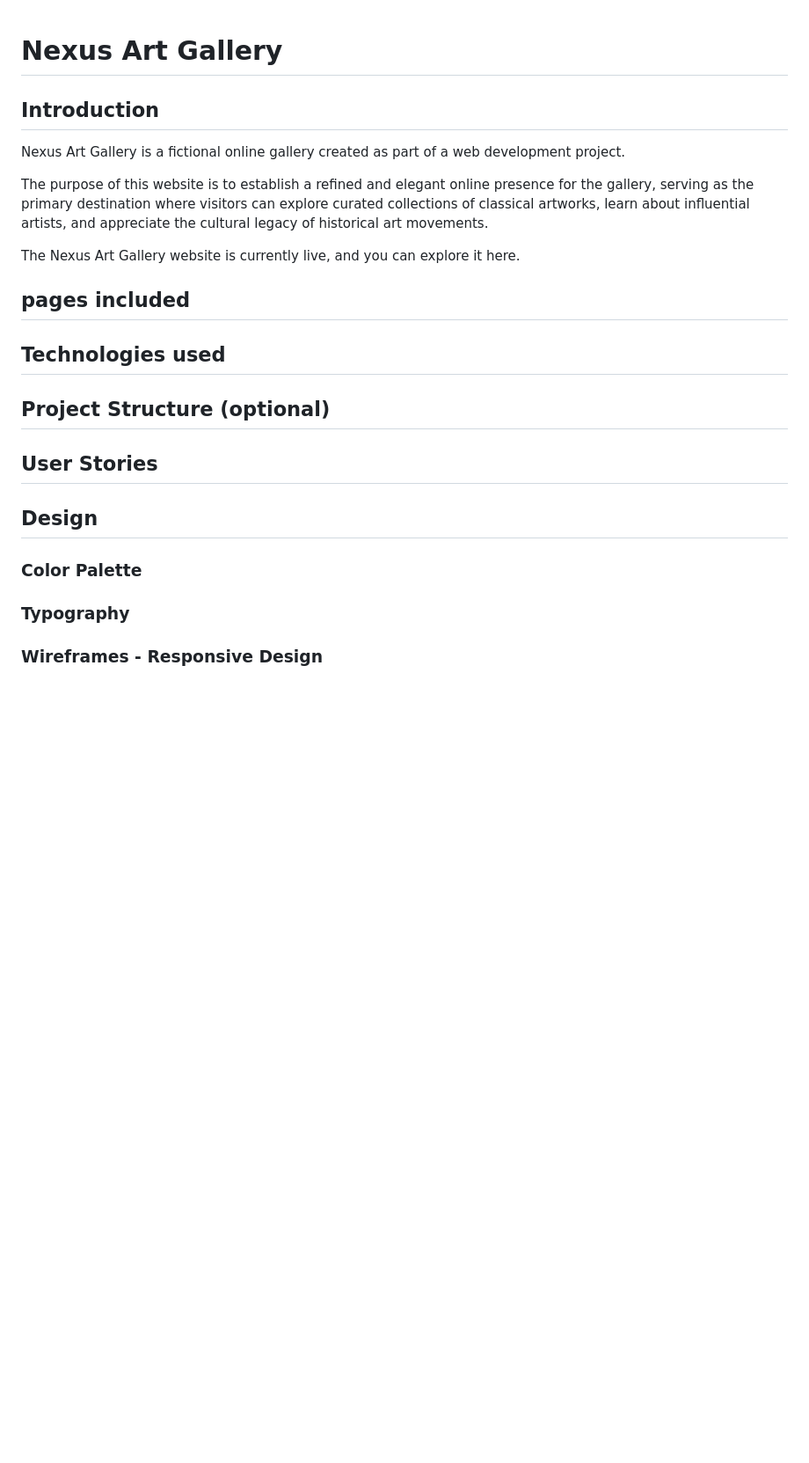
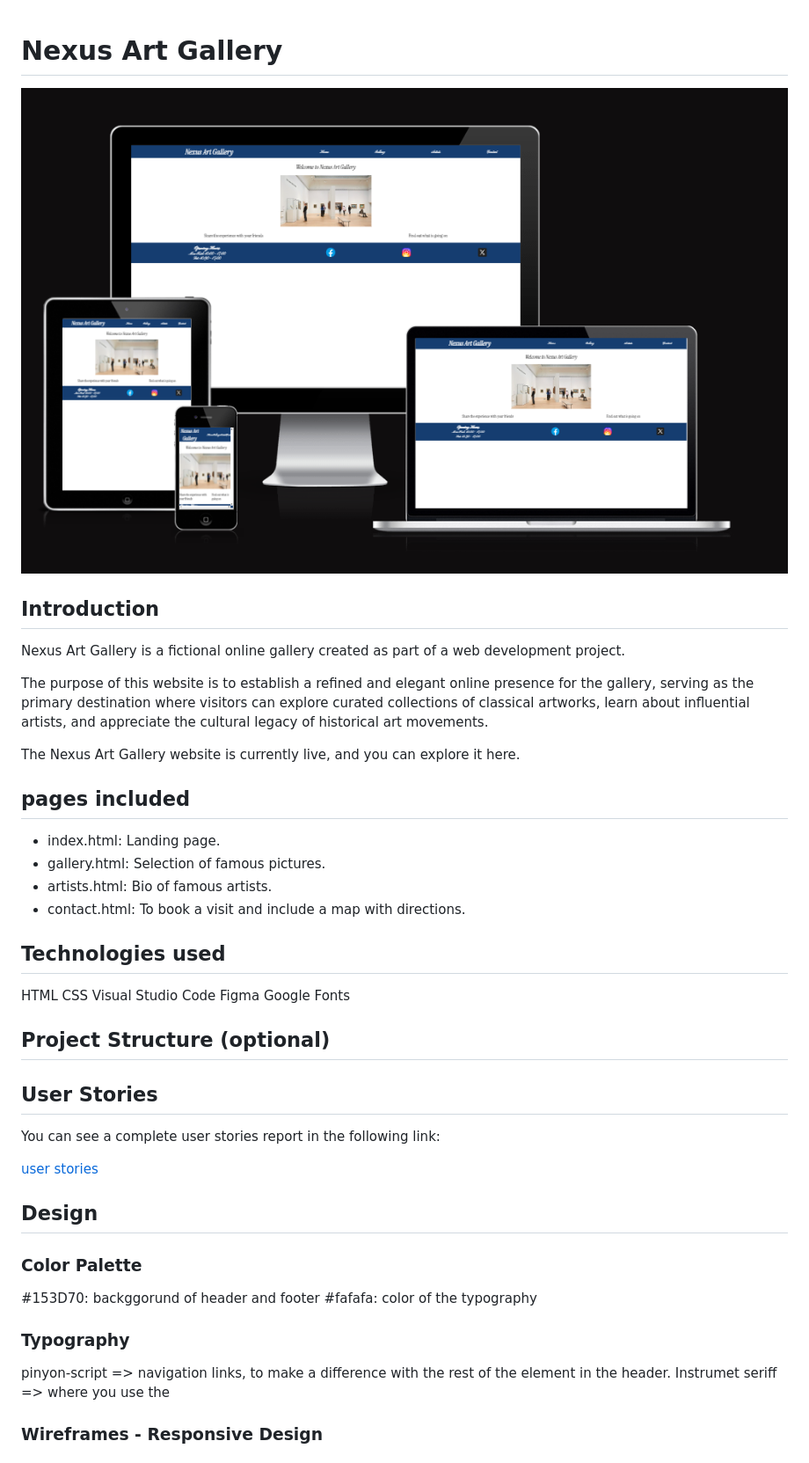
Before and after one commit to devjldp/nexus-art-gallery, a Markdown page: README.md, the part around the change printed below. Shown: that part at 88% size. Rendered like a GitHub page; pictures changed too: documentation/responsive_design.png (added); blank space fills up the shorter version.

Commit message:
Finish readme

```diff
--- a/README.md
+++ b/README.md
@@ -1,5 +1,5 @@
 # Nexus Art Gallery
-
+![responsive design](/documentation/responsive_design.png)
 ## Introduction
 
 Nexus Art Gallery is a fictional online gallery created as part of a web development project.
@@ -10,14 +10,33 @@ The Nexus Art Gallery website is currently live, and you can explore it here.
 
 
 ## pages included
+* index.html: Landing page.
+* gallery.html: Selection of famous pictures.
+* artists.html: Bio of famous artists.
+* contact.html: To book a visit and include a map with directions.
 
 ## Technologies used
+HTML
+CSS
+Visual Studio Code
+Figma
+Google Fonts
 
 ## Project Structure (optional)
 
 ## User Stories
+You can see a complete user stories report in the following link:
+
+[user stories](/documentation/user%20stories/255013-User%20Stories-Nexus-art-Gallery.xlsx)
+
+
 
 ## Design
 ### Color Palette
+#153D70: backggorund of header and footer
+#fafafa: color of the typography
 ### Typography
+pinyon-script => navigation links, to make a difference with the rest of the element in the header.
+Instrumet seriff => where you use the
+
 ### Wireframes - Responsive Design
```
Also changed, not shown: other parts of README.md (+24 -0 lines), 1 other file.
